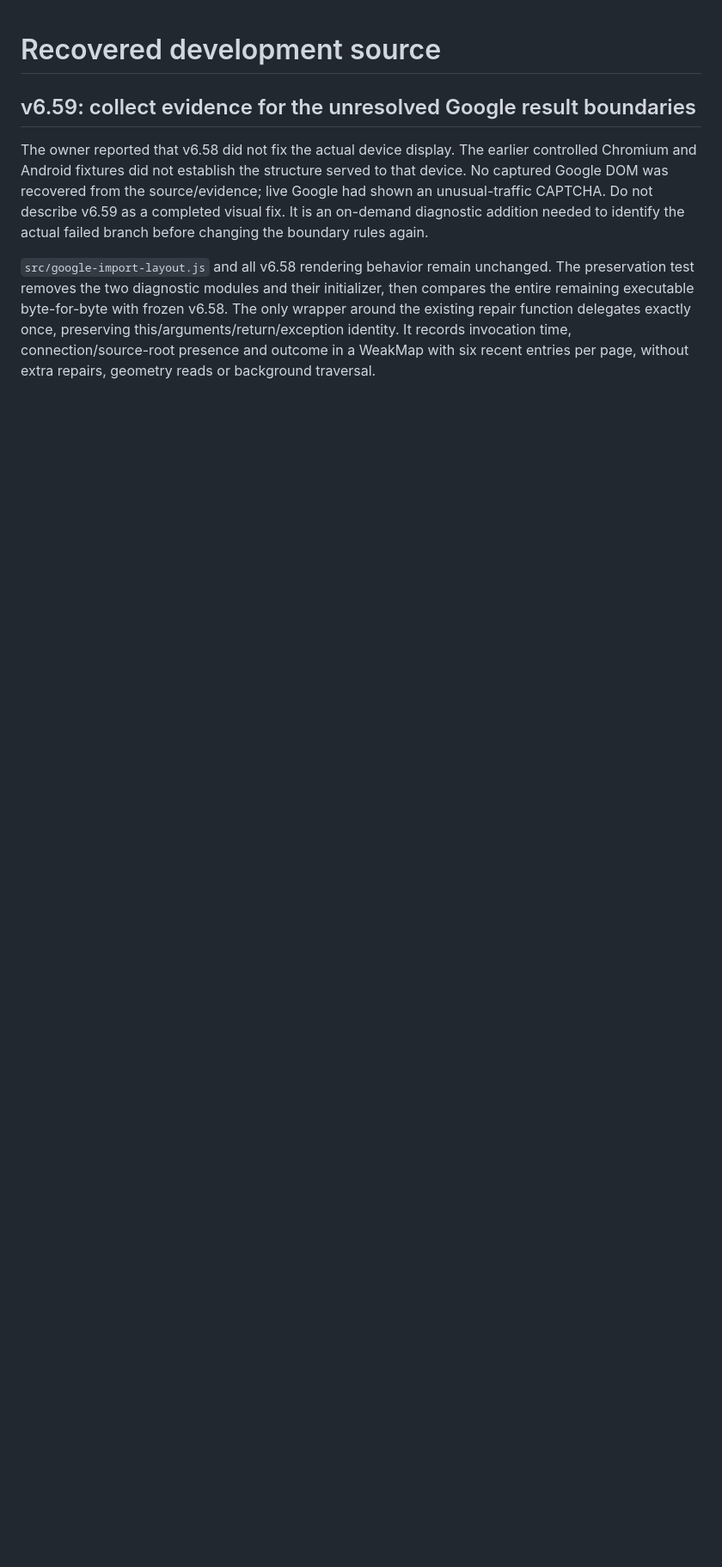
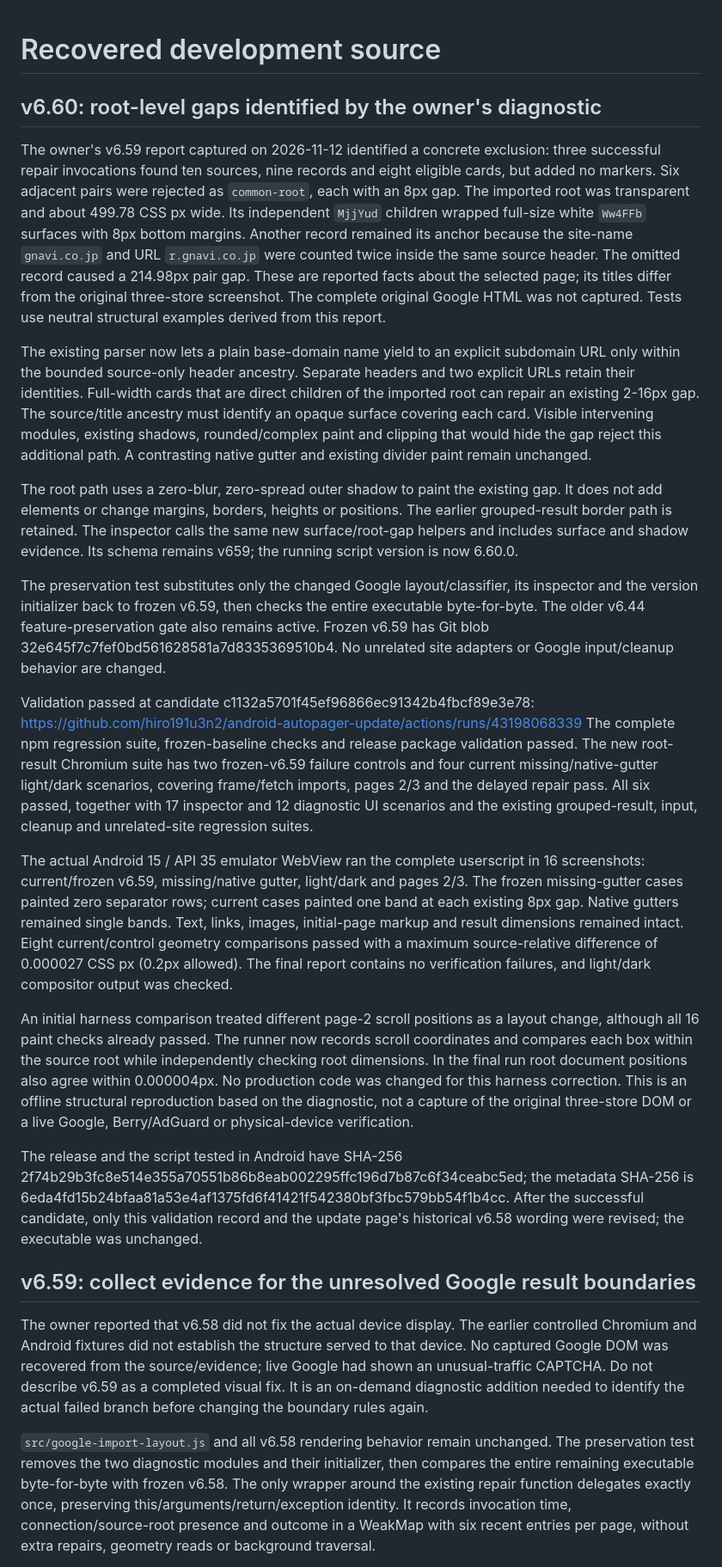
Before and after one commit to hiro191u3n2/android-autopager-update, a Markdown page: DEVELOPMENT.md, the part around the change. Shown at 86% size. GitHub-like rendering; blank space fills up the shorter version.

Commit message:
v6.60: record diagnosis and regression coverage (DEVELOPMENT.md)

```diff
--- a/DEVELOPMENT.md
+++ b/DEVELOPMENT.md
@@ -1,4 +1,74 @@
 # Recovered development source
+
+## v6.60: root-level gaps identified by the owner's diagnostic
+
+The owner's v6.59 report captured on 2026-11-12 identified a concrete exclusion:
+three successful repair invocations found ten sources, nine records and eight
+eligible cards, but added no markers. Six adjacent pairs were rejected as
+`common-root`, each with an 8px gap. The imported root was transparent and about
+499.78 CSS px wide. Its independent `MjjYud` children wrapped full-size white
+`Ww4FFb` surfaces with 8px bottom margins. Another record remained its anchor
+because the site-name `gnavi.co.jp` and URL `r.gnavi.co.jp` were counted twice
+inside the same source header. The omitted record caused a 214.98px pair gap.
+These are reported facts about the selected page; its titles differ from the
+original three-store screenshot. The complete original Google HTML was not
+captured. Tests use neutral structural examples derived from this report.
+
+The existing parser now lets a plain base-domain name yield to an explicit
+subdomain URL only within the bounded source-only header ancestry. Separate
+headers and two explicit URLs retain their identities. Full-width cards that
+are direct children of the imported root can repair an existing 2-16px gap.
+The source/title ancestry must identify an opaque surface covering each card.
+Visible intervening modules, existing shadows, rounded/complex paint and
+clipping that would hide the gap reject this additional path. A contrasting
+native gutter and existing divider paint remain unchanged.
+
+The root path uses a zero-blur, zero-spread outer shadow to paint the existing
+gap. It does not add elements or change margins, borders, heights or positions.
+The earlier grouped-result border path is retained. The inspector calls the
+same new surface/root-gap helpers and includes surface and shadow evidence.
+Its schema remains v659; the running script version is now 6.60.0.
+
+The preservation test substitutes only the changed Google layout/classifier,
+its inspector and the version initializer back to frozen v6.59, then checks
+the entire executable byte-for-byte. The older v6.44 feature-preservation gate
+also remains active. Frozen v6.59 has Git blob
+32e645f7c7fef0bd561628581a7d8335369510b4. No unrelated site adapters or Google
+input/cleanup behavior are changed.
+
+Validation passed at candidate c1132a5701f45ef96866ec91342b4fbcf89e3e78:
+https://github.com/hiro191u3n2/android-autopager-update/actions/runs/43198068339
+The complete npm regression suite, frozen-baseline checks and release package
+validation passed. The new root-result Chromium suite has two frozen-v6.59
+failure controls and four current missing/native-gutter light/dark scenarios,
+covering frame/fetch imports, pages 2/3 and the delayed repair pass. All six
+passed, together with 17 inspector and 12 diagnostic UI scenarios and the
+existing grouped-result, input, cleanup and unrelated-site regression suites.
+
+The actual Android 15 / API 35 emulator WebView ran the complete userscript in
+16 screenshots: current/frozen v6.59, missing/native gutter, light/dark and
+pages 2/3. The frozen missing-gutter cases painted zero separator rows; current
+cases painted one band at each existing 8px gap. Native gutters remained single
+bands. Text, links, images, initial-page markup and result dimensions remained
+intact. Eight current/control geometry comparisons passed with a maximum
+source-relative difference of 0.000027 CSS px (0.2px allowed). The final report
+contains no verification failures, and light/dark compositor output was checked.
+
+An initial harness comparison treated different page-2 scroll positions as a
+layout change, although all 16 paint checks already passed. The runner now
+records scroll coordinates and compares each box within the source root while
+independently checking root dimensions. In the final run root document positions
+also agree within 0.000004px. No production code was changed for this harness
+correction. This is an offline structural reproduction based on the diagnostic,
+not a capture of the original three-store DOM or a live Google, Berry/AdGuard
+or physical-device verification.
+
+The release and the script tested in Android have SHA-256
+2f74b29b3fc8e514e355a70551b86b8eab002295ffc196d7b87c6f34ceabc5ed;
+the metadata SHA-256 is
+6eda4fd15b24bfaa81a53e4af1375fd6f41421f542380bf3fbc579bb54f1b4cc.
+After the successful candidate, only this validation record and the update
+page's historical v6.58 wording were revised; the executable was unchanged.
 
 ## v6.59: collect evidence for the unresolved Google result boundaries
 
```
